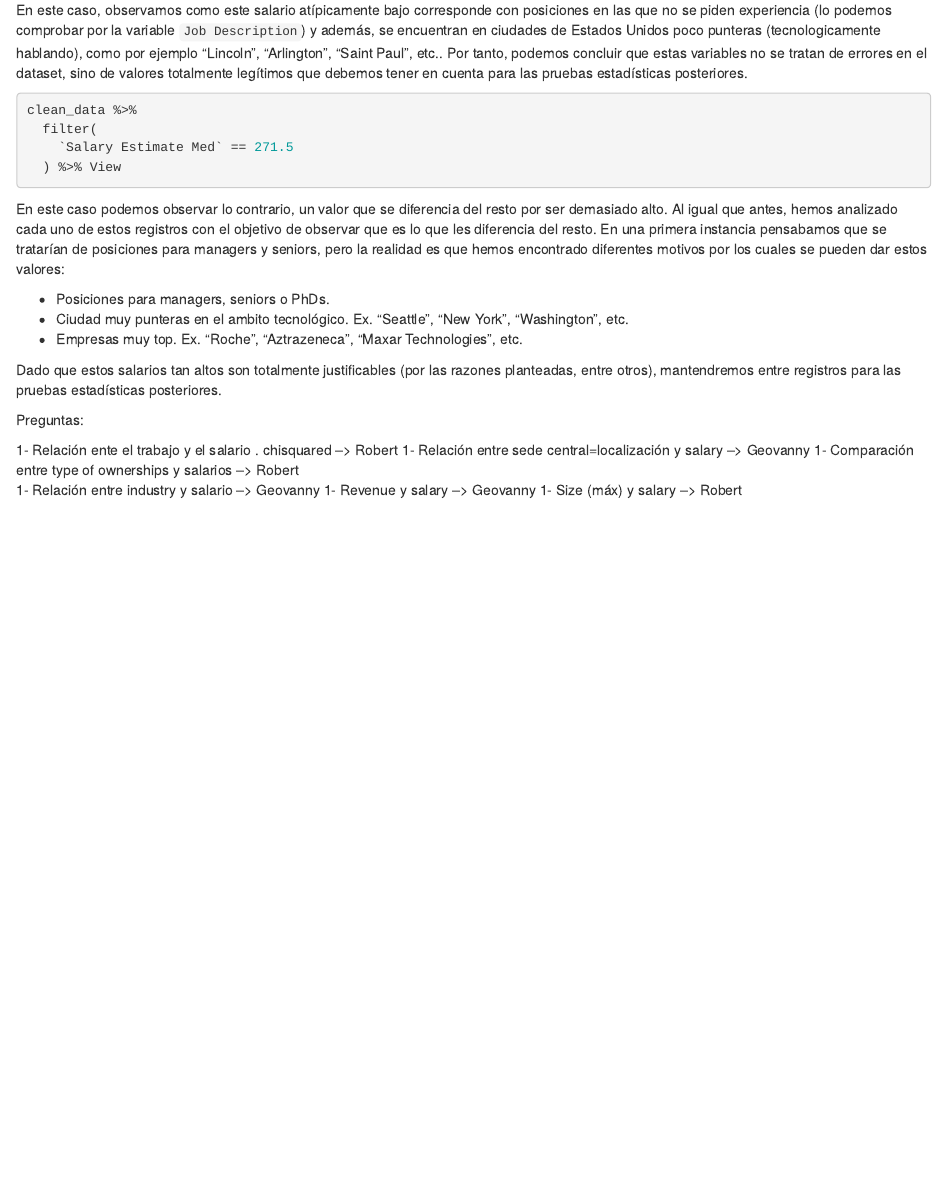
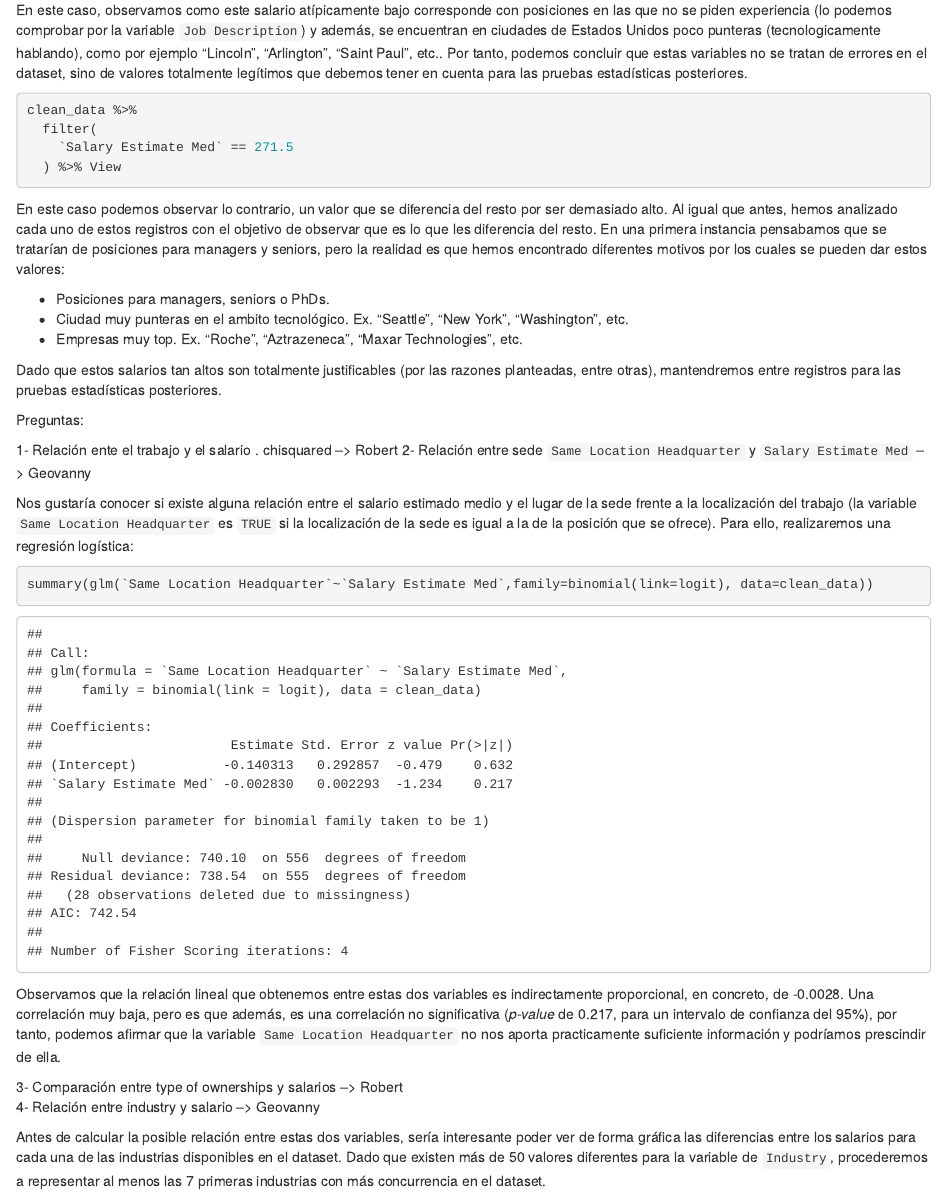
Before and after one commit to roberttnovak/DataJobs, an R Markdown document (Informe.Rmd): the page in a window 1100 px wide, from 8240 px down. Rendered offline with R 4.5, knitr and Pandoc, with nearby package versions.

Commit message:
add logistic regression

````diff
--- a/Informe.Rmd
+++ b/Informe.Rmd
@@ -355,14 +355,25 @@ En este caso podemos observar lo contrario, un valor que se diferencia del resto
   * Ciudad muy punteras en el ambito tecnológico. Ex. "Seattle", "New York", "Washington", etc.
   * Empresas muy top. Ex. "Roche", "Aztrazeneca", "Maxar Technologies", etc.
 
-Dado que estos salarios tan altos son totalmente justificables (por las razones planteadas, entre otros), mantendremos entre registros para las pruebas estadísticas posteriores.
+Dado que estos salarios tan altos son totalmente justificables (por las razones planteadas, entre otras), mantendremos entre registros para las pruebas estadísticas posteriores.
 
 
 Preguntas:
 
 1- Relación ente el trabajo y el salario . chisquared --> Robert
-1- Relación entre sede central=localización y salary --> Geovanny
-1- Comparación entre type of ownerships y salarios --> Robert
-1- Relación entre industry y salario --> Geovanny
-1- Revenue y salary --> Geovanny
-1- Size (máx) y salary --> Robert
+2- Relación entre sede `Same Location Headquarter` y `Salary Estimate Med` --> Geovanny
+
+Nos gustaría conocer si existe alguna relación entre el salario estimado medio y el lugar de la sede frente a la localización del trabajo (la variable `Same Location Headquarter` es `TRUE` si la localización de la sede es igual a la de la posición que se ofrece). Para ello, realizaremos una regresión logística:
+
+```{r}
+summary(glm(`Same Location Headquarter`~`Salary Estimate Med`,family=binomial(link=logit), data=clean_data))
+```
+
+Observamos que la relación lineal que obtenemos entre estas dos variables es indirectamente proporcional, en concreto, de -0.0028. Una correlación muy baja, pero es que además, es una correlación no significativa (*p-value* de 0.217, para un intervalo de confianza del 95%), por tanto, podemos afirmar que la variable `Same Location Headquarter` no nos aporta practicamente suficiente información y podríamos prescindir de ella.
+
+3- Comparación entre type of ownerships y salarios --> Robert
+4- Relación entre industry y salario --> Geovanny
+
+Antes de calcular la posible relación entre estas dos variables, sería interesante poder ver de forma gráfica las diferencias entre los salarios para cada una de las industrias disponibles en el dataset. Dado que existen más de 50 valores diferentes para la variable de `Industry`, procederemos a representar al menos las 7 primeras industrias con más concurrencia en el dataset.
+
+```{r}
````
Also changed, not shown: Informe.Rmd (25 more changed lines).
